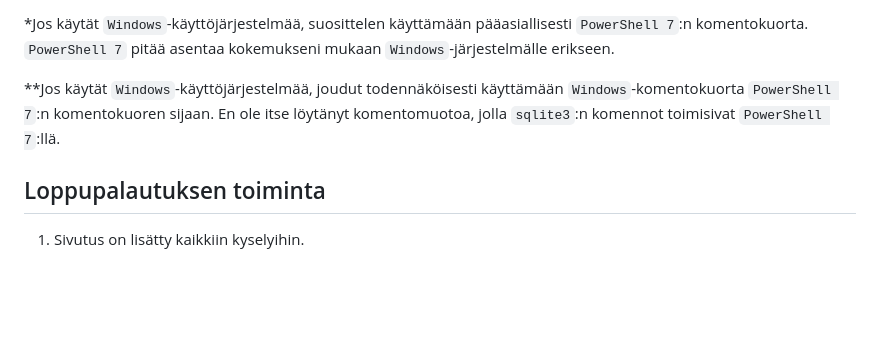
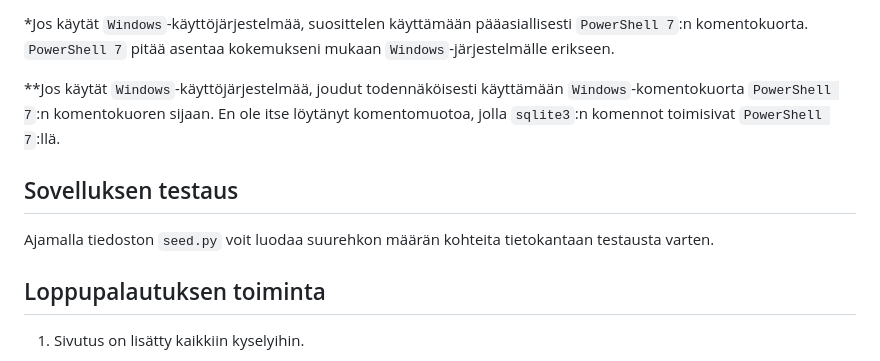
Before and after one commit to Kirjokorja/maailmasampo, a Markdown page: README.md, the part around the change. Rendered like a GitHub page; blank space fills up the shorter version.

```diff
--- a/README.md
+++ b/README.md
@@ -88,6 +88,10 @@ flask run
 **Jos käytät `Windows`-käyttöjärjestelmää, joudut todennäköisesti käyttämään `Windows`-komentokuorta `PowerShell 7`:n komentokuoren sijaan.
 En ole itse löytänyt komentomuotoa, jolla `sqlite3`:n komennot toimisivat `PowerShell 7`:llä.
 
+## Sovelluksen testaus
+
+Ajamalla tiedoston `seed.py` voit luodaa suurehkon määrän kohteita tietokantaan testausta varten.
+
 ## Loppupalautuksen toiminta
 
 1. Sivutus on lisätty kaikkiin kyselyihin.
```
Also changed, not shown: pylint-report.md (added, +8 -0 lines).
